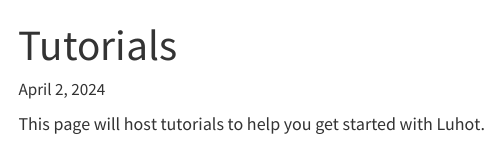
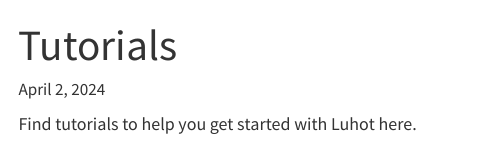
Before and after one commit to neelsmith/Luhot, a Quarto document (quarto/tutorials/index.qmd): the page in a window 1100 px wide, from its top. Rendered offline with R 4.5, knitr and Pandoc in place of Quarto, with nearby package versions; menus at the side of the page are left out.

Commit message:
Rephrase

```diff
--- a/quarto/tutorials/index.qmd
+++ b/quarto/tutorials/index.qmd
@@ -2,4 +2,4 @@
 title: Tutorials
 ---
 
-This page will host tutorials to help you get started with Luhot.
+Find tutorials to help you get started with Luhot here.
```
